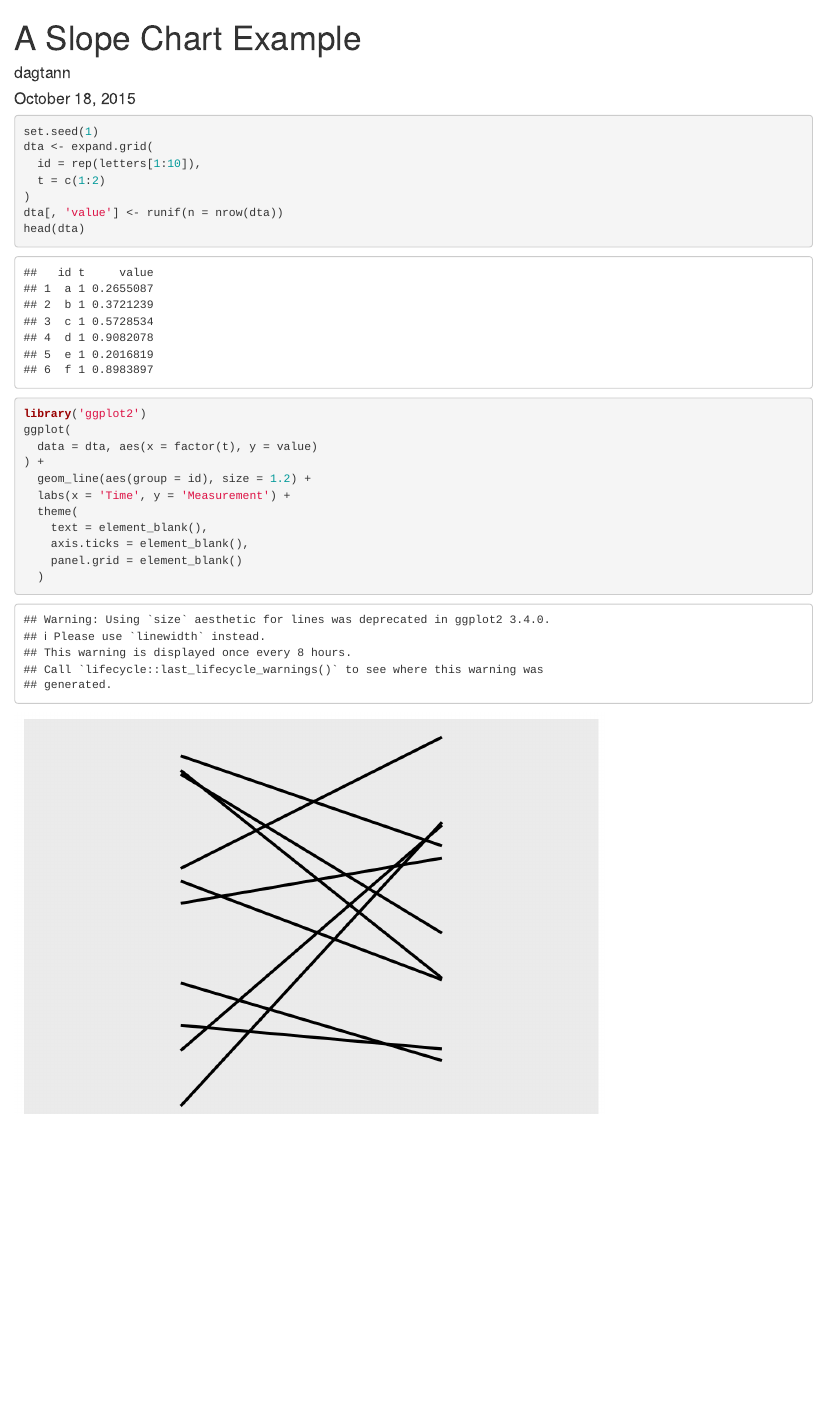
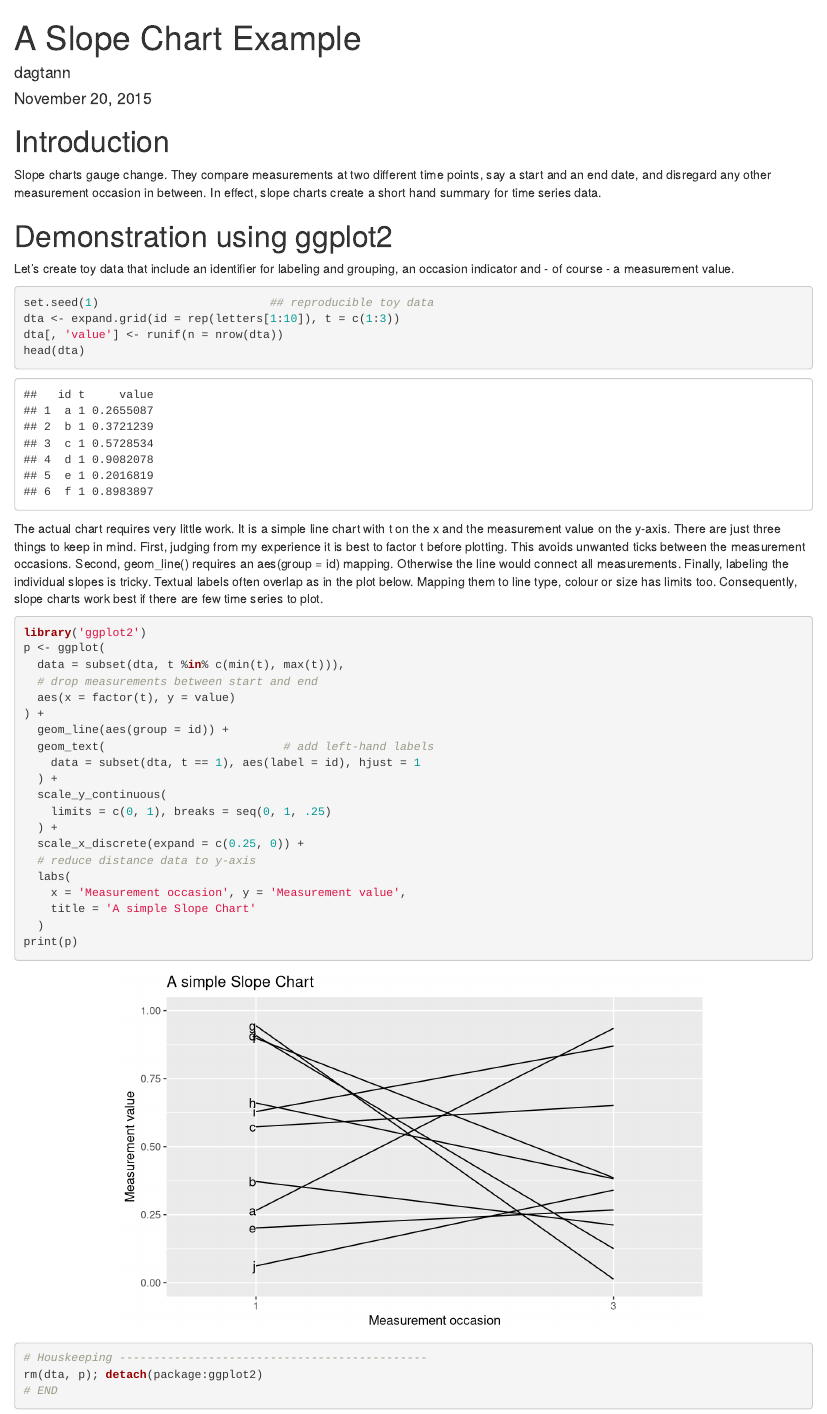
Before and after one commit to dagtann/vizTricks, an R Markdown document (linedraw/02_slopeCharts.Rmd): the page in a window 1100 px wide, from its top. Rendered offline with R 4.5, knitr and Pandoc, with nearby package versions.

Commit message:
Update slope chart example

````diff
--- a/linedraw/02_slopeCharts.Rmd
+++ b/linedraw/02_slopeCharts.Rmd
@@ -1,29 +1,67 @@
 ---
 title: "A Slope Chart Example"
 author: "dagtann"
-date: "October 18, 2015"
+date: "November 20, 2015"
 output: html_document
-theme: default
+theme: skylab
 highlight: zenburn
 ---
 
+# Introduction
+
+Slope charts gauge change. They compare
+measurements at two different time points, say a start and
+an end date, and disregard any other measurement occasion in
+between. In effect, slope charts create a short hand summary
+for time series data.
+
+# Demonstration using ggplot2
+
+Let's create toy data that include an identifier for
+labeling and grouping, an occasion indicator and - of
+course - a measurement value.
+
 ```{r}
-set.seed(1)
-dta <- expand.grid(
-  id = rep(letters[1:10]),
-  t = c(1:2)
-)
+set.seed(1)                         ## reproducible toy data
+dta <- expand.grid(id = rep(letters[1:10]), t = c(1:3))
 dta[, 'value'] <- runif(n = nrow(dta))
 head(dta)
+```
 
+The actual chart requires very little work. It is a simple
+line chart with t on the x and the measurement value on the
+y-axis. There are just three things to keep in mind. First,
+judging from my experience it is best to factor t before
+plotting. This avoids unwanted ticks between the measurement
+occasions. Second, geom_line() requires an aes(group = id)
+mapping. Otherwise the line would connect all measurements.
+Finally, labeling the individual slopes is tricky. Textual
+labels often overlap as in the plot below. Mapping them to
+line type, colour or size has limits too. Consequently,
+slope charts work best if there are few time series to plot.
+
+```{r, fig.align='center', fig.height=7/1.618, fig.width=7}
 library('ggplot2')
-ggplot(
-  data = dta, aes(x = factor(t), y = value)
+p <- ggplot(
+  data = subset(dta, t %in% c(min(t), max(t))),
+  # drop measurements between start and end
+  aes(x = factor(t), y = value)
 ) +
-  geom_line(aes(group = id), size = 1.2) +
-  labs(x = 'Time', y = 'Measurement') +
-  theme(
-    text = element_blank(),
-    axis.ticks = element_blank(),
-    panel.grid = element_blank()
+  geom_line(aes(group = id)) +
+  geom_text(                          # add left-hand labels
+    data = subset(dta, t == 1), aes(label = id), hjust = 1
+  ) +
+  scale_y_continuous(
+    limits = c(0, 1), breaks = seq(0, 1, .25)
+  ) +
+  scale_x_discrete(expand = c(0.25, 0)) +
+  # reduce distance data to y-axis
+  labs(
+    x = 'Measurement occasion', y = 'Measurement value',
+    title = 'A simple Slope Chart'
   )
+print(p)
+# Houskeeping ---------------------------------------------
+rm(dta, p); detach(package:ggplot2)
+# END
+```
````
Also changed, not shown: linedraw/02_slopeCharts.html (added).
